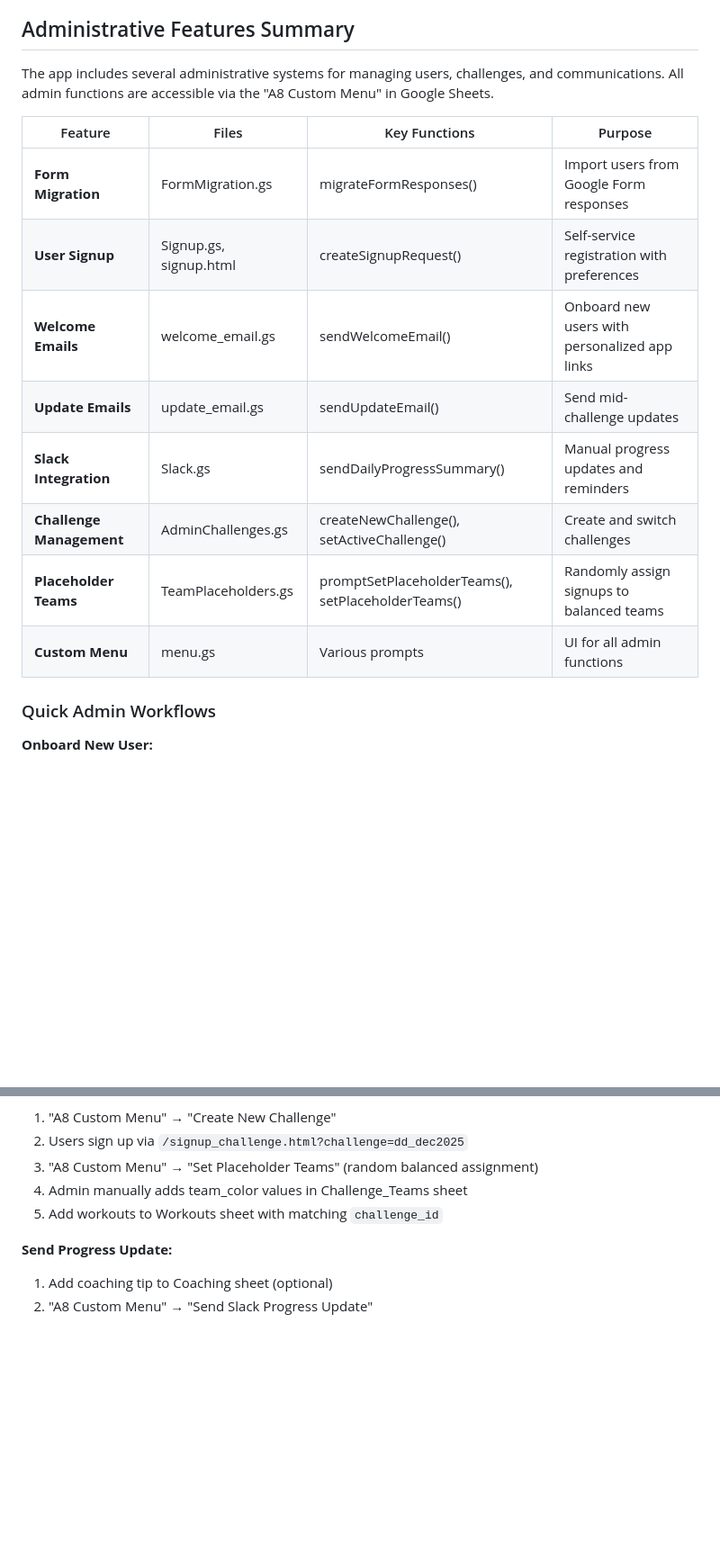
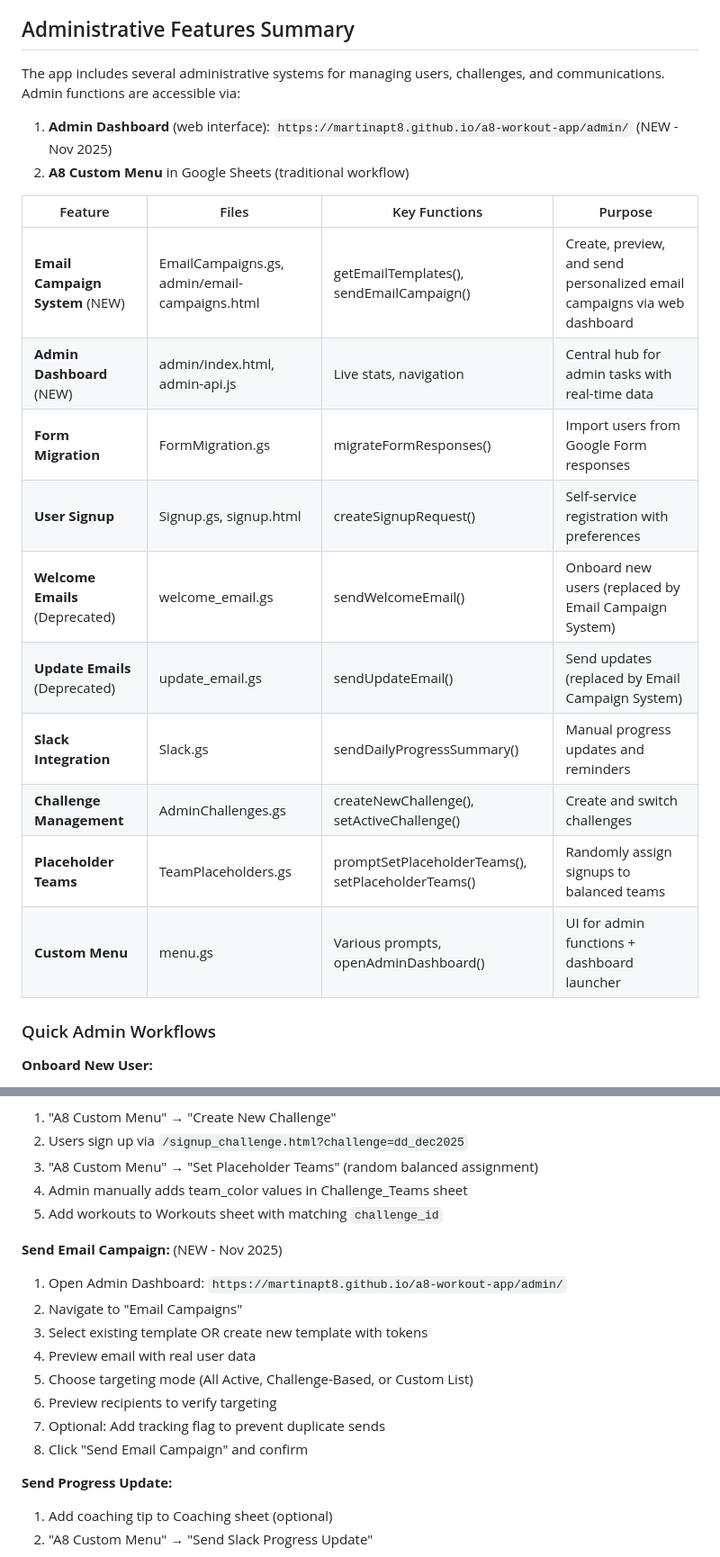
Before and after one commit to martinapt8/a8-workout-app, a Markdown page: CLAUDE.md, 2 parts joined by grey strips. Shown at 90% size. Rendered like a GitHub page; blank space fills up the shorter version.

```diff
--- a/CLAUDE.md
+++ b/CLAUDE.md
@@ -438,18 +458,22 @@ For complete function signatures, parameters, return values, and implementation
 
 ## Administrative Features Summary
 
-The app includes several administrative systems for managing users, challenges, and communications. All admin functions are accessible via the "A8 Custom Menu" in Google Sheets.
+The app includes several administrative systems for managing users, challenges, and communications. Admin functions are accessible via:
+1. **Admin Dashboard** (web interface): `https://martinapt8.github.io/a8-workout-app/admin/` (NEW - Nov 2025)
+2. **A8 Custom Menu** in Google Sheets (traditional workflow)
 
 | Feature | Files | Key Functions | Purpose |
 |---------|-------|---------------|---------|
+| **Email Campaign System** (NEW) | EmailCampaigns.gs, admin/email-campaigns.html | getEmailTemplates(), sendEmailCampaign() | Create, preview, and send personalized email campaigns via web dashboard |
+| **Admin Dashboard** (NEW) | admin/index.html, admin-api.js | Live stats, navigation | Central hub for admin tasks with real-time data |
 | **Form Migration** | FormMigration.gs | migrateFormResponses() | Import users from Google Form responses |
 | **User Signup** | Signup.gs, signup.html | createSignupRequest() | Self-service registration with preferences |
-| **Welcome Emails** | welcome_email.gs | sendWelcomeEmail() | Onboard new users with personalized app links |
-| **Update Emails** | update_email.gs | sendUpdateEmail() | Send mid-challenge updates |
+| **Welcome Emails** (Deprecated) | welcome_email.gs | sendWelcomeEmail() | Onboard new users (replaced by Email Campaign System) |
+| **Update Emails** (Deprecated) | update_email.gs | sendUpdateEmail() | Send updates (replaced by Email Campaign System) |
 | **Slack Integration** | Slack.gs | sendDailyProgressSummary() | Manual progress updates and reminders |
 | **Challenge Management** | AdminChallenges.gs | createNewChallenge(), setActiveChallenge() | Create and switch challenges |
 | **Placeholder Teams** | TeamPlaceholders.gs | promptSetPlaceholderTeams(), setPlaceholderTeams() | Randomly assign signups to balanced teams |
-| **Custom Menu** | menu.gs | Various prompts | UI for all admin functions |
+| **Custom Menu** | menu.gs | Various prompts, openAdminDashboard() | UI for admin functions + dashboard launcher |
 
 ### Quick Admin Workflows
 
@@ -464,6 +488,16 @@ The app includes several administrative systems for managing users, challenges,
 3. "A8 Custom Menu" → "Set Placeholder Teams" (random balanced assignment)
 4. Admin manually adds team_color values in Challenge_Teams sheet
 5. Add workouts to Workouts sheet with matching `challenge_id`
+
+**Send Email Campaign:** (NEW - Nov 2025)
+1. Open Admin Dashboard: `https://martinapt8.github.io/a8-workout-app/admin/`
+2. Navigate to "Email Campaigns"
+3. Select existing template OR create new template with tokens
+4. Preview email with real user data
+5. Choose targeting mode (All Active, Challenge-Based, or Custom List)
+6. Preview recipients to verify targeting
+7. Optional: Add tracking flag to prevent duplicate sends
+8. Click "Send Email Campaign" and confirm
 
 **Send Progress Update:**
 1. Add coaching tip to Coaching sheet (optional)
```
Also changed, not shown: other parts of CLAUDE.md (+37 -17 lines).
